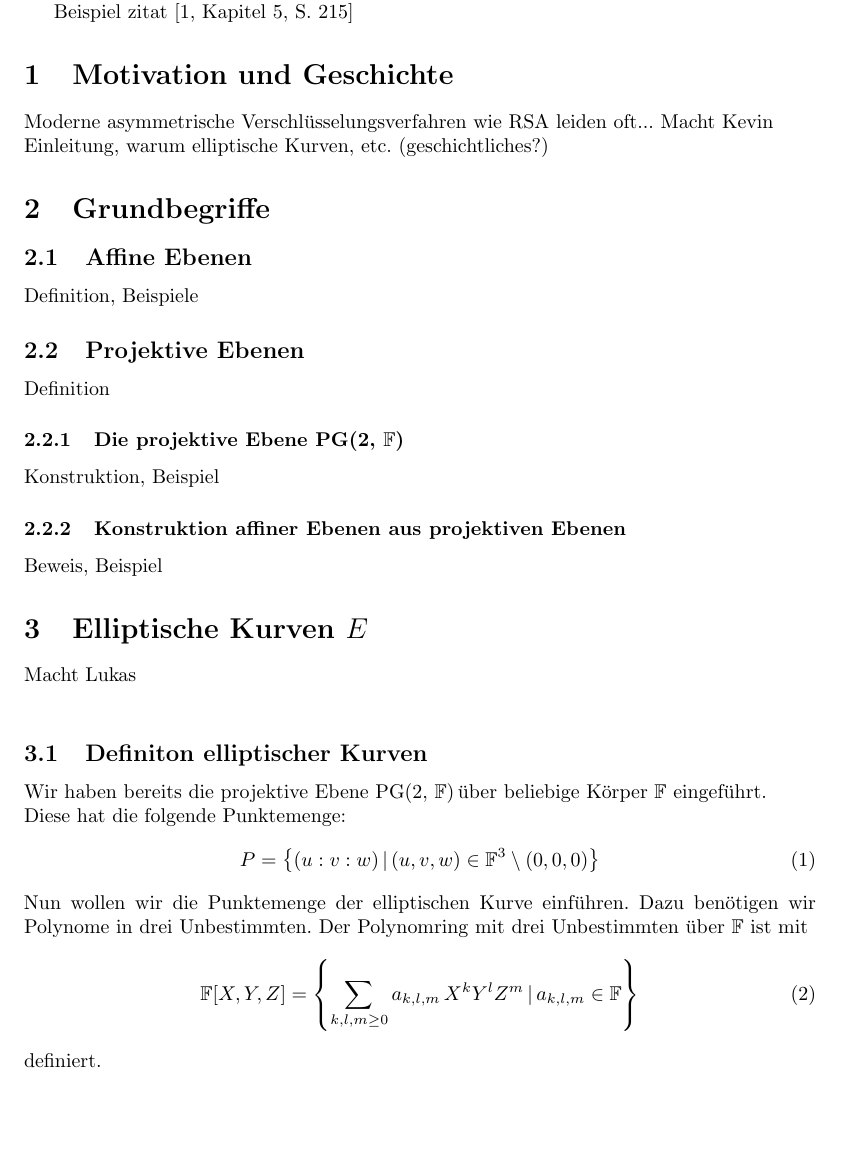
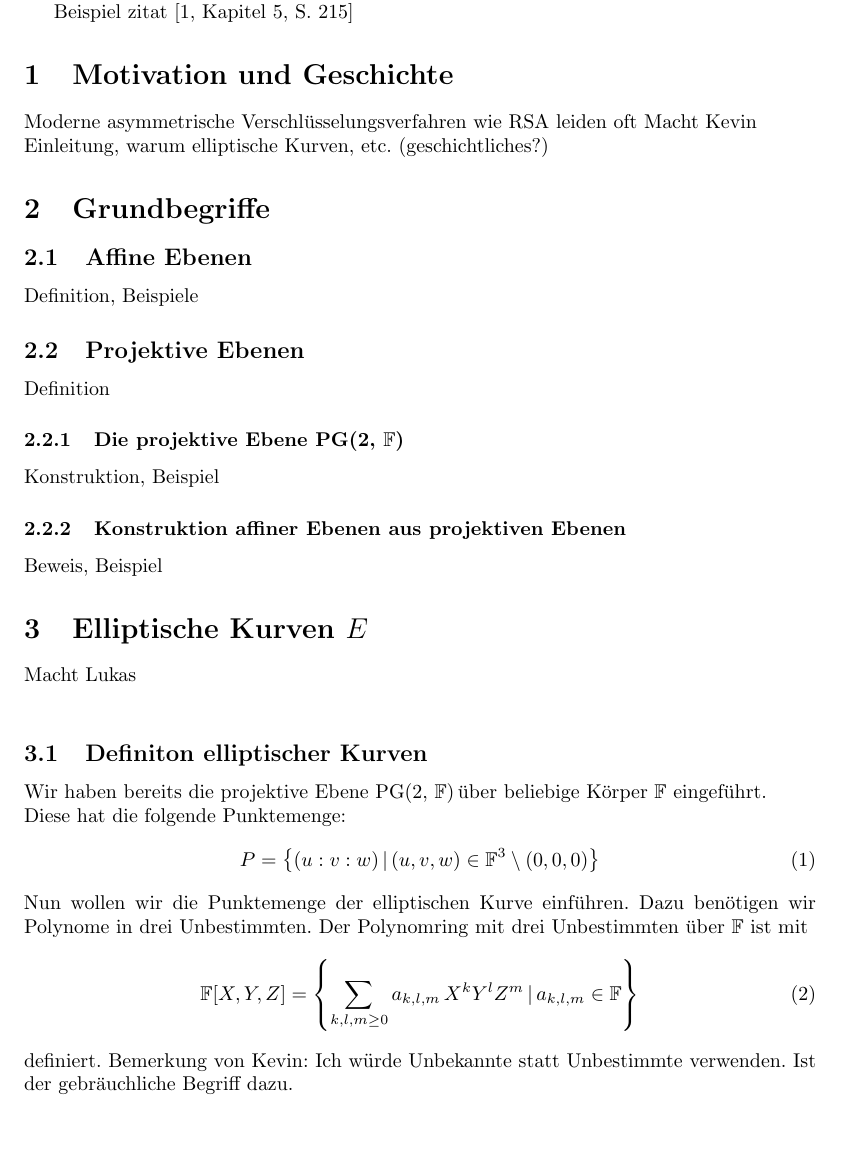
Before and after one commit to lukasstevens/proseminar, a LaTeX document (ausarbeitung/ausarbeitung.tex): part of page 3 of 4, cut so that both start at the same text. Compiled offline with pdfLaTeX.

Commit message:
Add notice

```diff
--- a/ausarbeitung/ausarbeitung.tex
+++ b/ausarbeitung/ausarbeitung.tex
@@ -41,7 +41,7 @@ Beispiel zitat
 \cite[Kapitel~5, S.~215]{blablubb}
 
 \section{Motivation und Geschichte}
-Moderne asymmetrische Verschlüsselungsverfahren wie RSA leiden oft...
+Moderne asymmetrische Verschlüsselungsverfahren wie RSA leiden oft
 Macht Kevin\\
 Einleitung, warum elliptische Kurven, etc. (geschichtliches?)
 \section{Grundbegriffe}
@@ -68,7 +68,7 @@ Der Polynomring mit drei Unbestimmten über $\mathbb{F}$ ist mit
     \mathbb{F}[X,Y,Z] = \left\{ \sum_{k,l,m \geq 0} a_{k,l,m} \thinspace X^k Y^l Z^m \mybar a_{k,l,m} \in \mathbb{F} \right\}
 \end{equation}
 definiert.
-
+Bemerkung von Kevin: Ich würde Unbekannte statt Unbestimmte verwenden. Ist der gebräuchliche Begriff dazu.
 \subsection{Die unendliche Gerade über \pgtwo}
 Isomorphismus von $\mathbb{F}^2 \rightarrow \mathcal{P}_U$
 \subsection{Affine Darstellung elliptischer Kurven}
```
Also changed, not shown: ausarbeitung/ausarbeitung.pdf.
